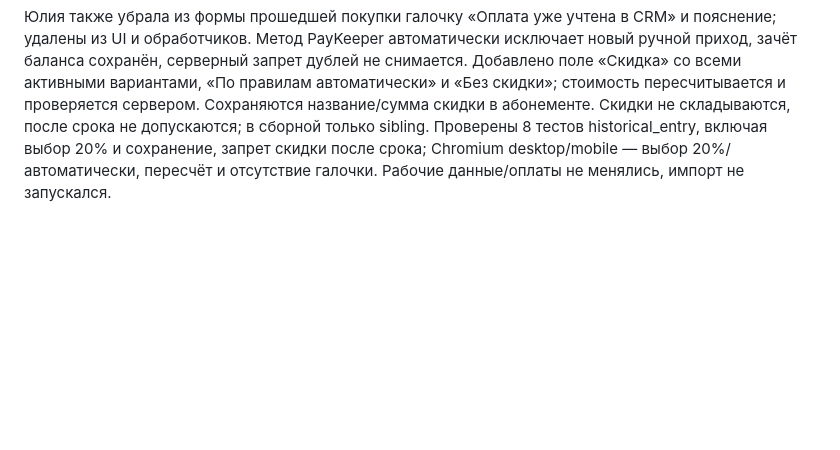
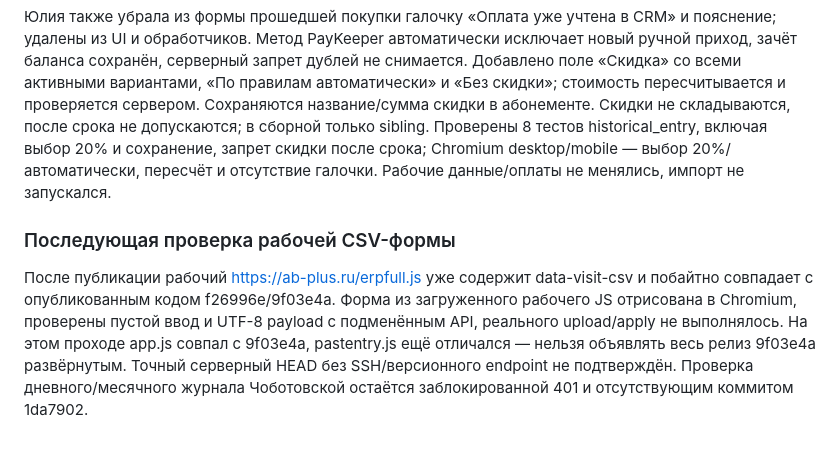
Before and after one commit to repina-abonement/abonement-plus, a Markdown page: docs/PROJECT_REGISTER.md, the part around the change. Drawn GitHub-style; blank space fills up the shorter version.

```diff
--- a/docs/PROJECT_REGISTER.md
+++ b/docs/PROJECT_REGISTER.md
@@ -238,3 +238,8 @@ Chromium 390/1440: поиск, отсутствие результатов, кл
 Новое поручение: опубликовать 1da7902 и проверить Чоботовскую, 8–12, 01.11.2026 в дневном и месячном журнале; неоплаченное не показывать/не считать, историю сохранить. Коммит не найден ни после fetch всех веток, ни GitHub API (422 No commit found for SHA). Запрошена полная ссылка/публикация ветки. Исходный патч не заменяется предположением. Рабочий /api/journal без авторизации возвращает 401. Профиль TinyFish не запускается из-за отрицательного баланса. SSH/серверные секреты в текущей среде не настроены. Поэтому нельзя утверждать проверку рабочей группы или развёртывание этого коммита.
 
 Юлия также убрала из формы прошедшей покупки галочку «Оплата уже учтена в CRM» и пояснение; удалены из UI и обработчиков. Метод PayKeeper автоматически исключает новый ручной приход, зачёт баланса сохранён, серверный запрет дублей не снимается. Добавлено поле «Скидка» со всеми активными вариантами, «По правилам автоматически» и «Без скидки»; стоимость пересчитывается и проверяется сервером. Сохраняются название/сумма скидки в абонементе. Скидки не складываются, после срока не допускаются; в сборной только sibling. Проверены 8 тестов historical_entry, включая выбор 20% и сохранение, запрет скидки после срока; Chromium desktop/mobile — выбор 20%/автоматически, пересчёт и отсутствие галочки. Рабочие данные/оплаты не менялись, импорт не запускался.
+
+
+### Последующая проверка рабочей CSV-формы
+
+После публикации рабочий https://ab-plus.ru/erpfull.js уже содержит data-visit-csv и побайтно совпадает с опубликованным кодом f26996e/9f03e4a. Форма из загруженного рабочего JS отрисована в Chromium, проверены пустой ввод и UTF-8 payload с подменённым API, реального upload/apply не выполнялось. На этом проходе app.js совпал с 9f03e4a, pastentry.js ещё отличался — нельзя объявлять весь релиз 9f03e4a развёрнутым. Точный серверный HEAD без SSH/версионного endpoint не подтверждён. Проверка дневного/месячного журнала Чоботовской остаётся заблокированной 401 и отсутствующим коммитом 1da7902.
```
Also changed, not shown: docs/WORK_QUEUE.md (+1 -1 lines).
